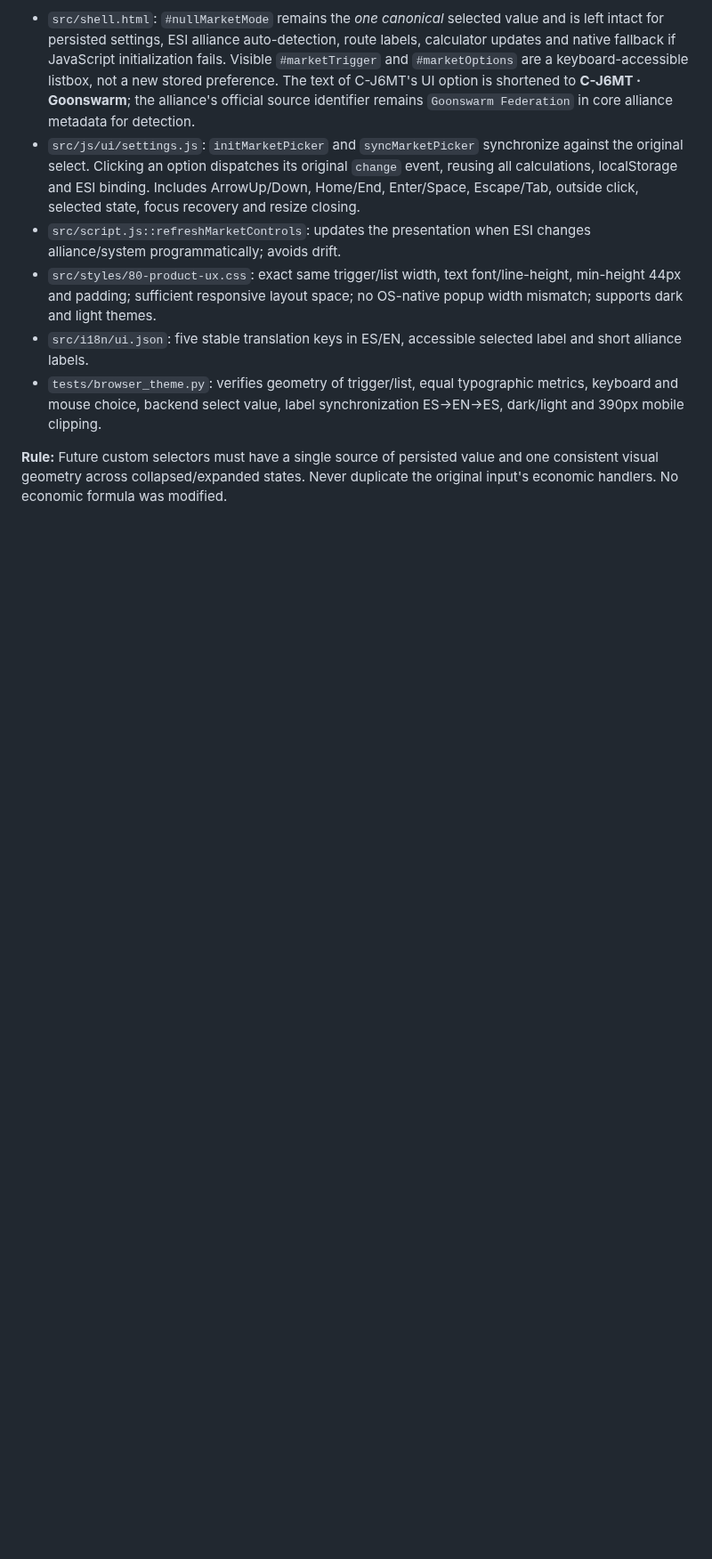
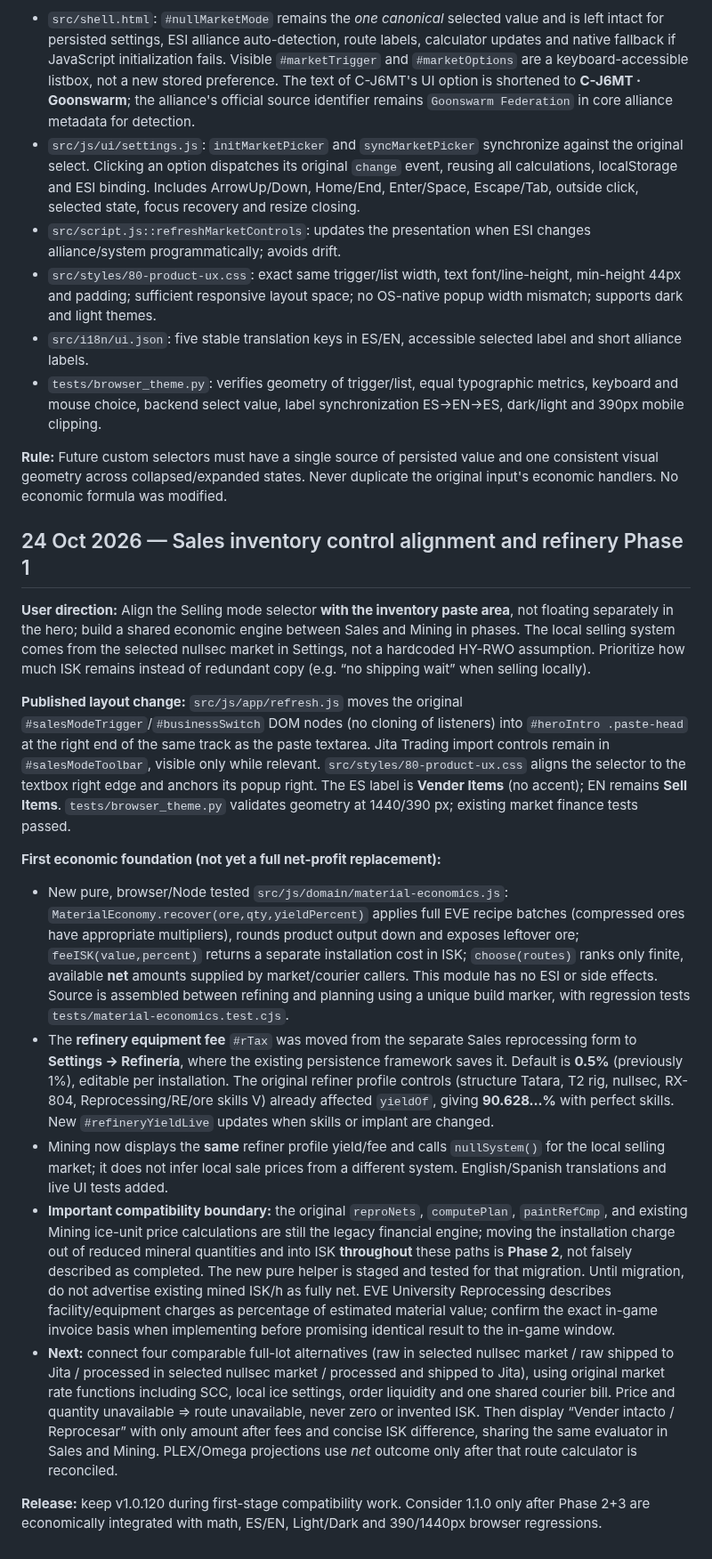
Before and after one commit to Fikolasty/gestor-ventas-eve, a Markdown page: docs/SDD.md, the part around the change. Shown at 89% size. Rendered like a GitHub page; blank space fills up the shorter version.

Commit message:
docs: stage shared material economics, persisted refinery fee and aligned Sell Items control

```diff
--- a/docs/SDD.md
+++ b/docs/SDD.md
@@ -829,3 +829,19 @@ User spotted mismatched native OS select menu: text/options grew wider than the
 - `tests/browser_theme.py`: verifies geometry of trigger/list, equal typographic metrics, keyboard and mouse choice, backend select value, label synchronization ES→EN→ES, dark/light and 390px mobile clipping.
 
 **Rule:** Future custom selectors must have a single source of persisted value and one consistent visual geometry across collapsed/expanded states. Never duplicate the original input's economic handlers. No economic formula was modified.
+
+
+## 24 Oct 2026 — Sales inventory control alignment and refinery Phase 1
+
+**User direction:** Align the Selling mode selector **with the inventory paste area**, not floating separately in the hero; build a shared economic engine between Sales and Mining in phases. The local selling system comes from the selected nullsec market in Settings, not a hardcoded HY-RWO assumption. Prioritize how much ISK remains instead of redundant copy (e.g. “no shipping wait” when selling locally).
+
+**Published layout change:** `src/js/app/refresh.js` moves the original `#salesModeTrigger`/`#businessSwitch` DOM nodes (no cloning of listeners) into `#heroIntro .paste-head` at the right end of the same track as the paste textarea. Jita Trading import controls remain in `#salesModeToolbar`, visible only while relevant. `src/styles/80-product-ux.css` aligns the selector to the textbox right edge and anchors its popup right. The ES label is **Vender Items** (no accent); EN remains **Sell Items**. `tests/browser_theme.py` validates geometry at 1440/390 px; existing market finance tests passed.
+
+**First economic foundation (not yet a full net-profit replacement):**
+- New pure, browser/Node tested `src/js/domain/material-economics.js`: `MaterialEconomy.recover(ore,qty,yieldPercent)` applies full EVE recipe batches (compressed ores have appropriate multipliers), rounds product output down and exposes leftover ore; `feeISK(value,percent)` returns a separate installation cost in ISK; `choose(routes)` ranks only finite, available **net** amounts supplied by market/courier callers. This module has no ESI or side effects. Source is assembled between refining and planning using a unique build marker, with regression tests `tests/material-economics.test.cjs`.
+- The **refinery equipment fee** `#rTax` was moved from the separate Sales reprocessing form to **Settings → Refinería**, where the existing persistence framework saves it. Default is **0.5%** (previously 1%), editable per installation. The original refiner profile controls (structure Tatara, T2 rig, nullsec, RX-804, Reprocessing/RE/ore skills V) already affected `yieldOf`, giving **90.628…%** with perfect skills. New `#refineryYieldLive` updates when skills or implant are changed.
+- Mining now displays the **same** refiner profile yield/fee and calls `nullSystem()` for the local selling market; it does not infer local sale prices from a different system. English/Spanish translations and live UI tests added.
+- **Important compatibility boundary:** the original `reproNets`, `computePlan`, `paintRefCmp`, and existing Mining ice-unit price calculations are still the legacy financial engine; moving the installation charge out of reduced mineral quantities and into ISK **throughout** these paths is **Phase 2**, not falsely described as completed. The new pure helper is staged and tested for that migration. Until migration, do not advertise existing mined ISK/h as fully net. EVE University Reprocessing describes facility/equipment charges as percentage of estimated material value; confirm the exact in-game invoice basis when implementing before promising identical result to the in-game window.
+- **Next:** connect four comparable full-lot alternatives (raw in selected nullsec market / raw shipped to Jita / processed in selected nullsec market / processed and shipped to Jita), using original market rate functions including SCC, local ice settings, order liquidity and one shared courier bill. Price and quantity unavailable => route unavailable, never zero or invented ISK. Then display “Vender intacto / Reprocesar” with only amount after fees and concise ISK difference, sharing the same evaluator in Sales and Mining. PLEX/Omega projections use *net* outcome only after that route calculator is reconciled.
+
+**Release:** keep v1.0.120 during first-stage compatibility work. Consider 1.1.0 only after Phase 2+3 are economically integrated with math, ES/EN, Light/Dark and 390/1440px browser regressions.
```
